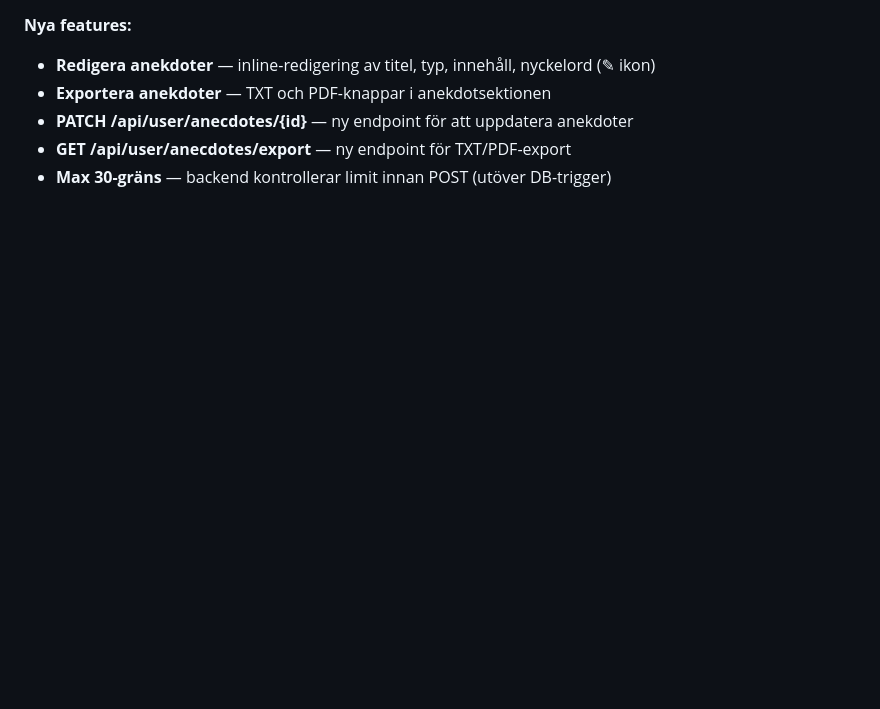
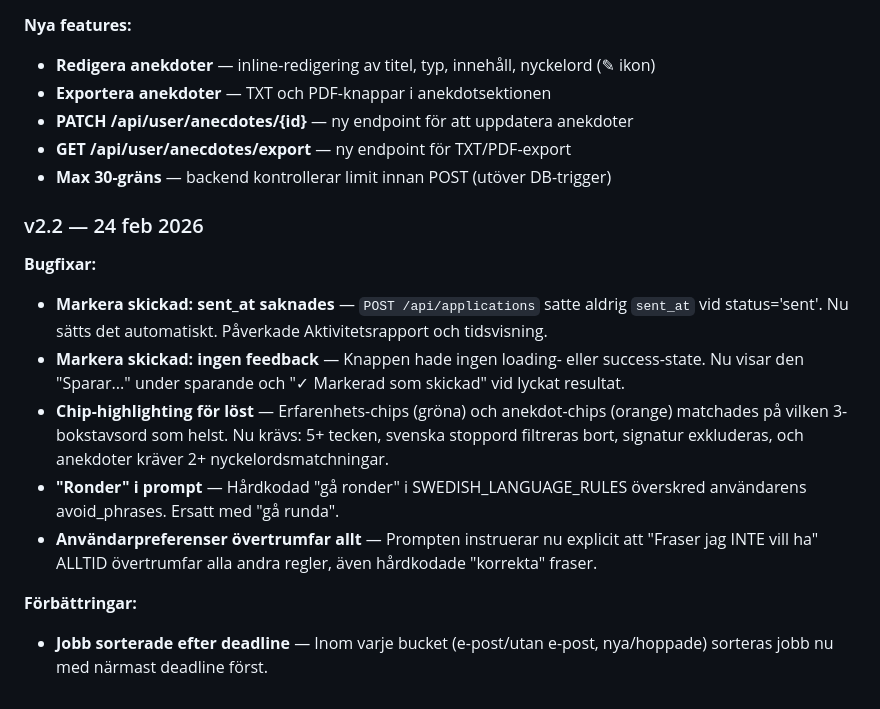
Before and after one commit to linneamoritznyc/antiapathyjobportal, a Markdown page: v2/FEATURES.md, the part around the change. GitHub-like rendering; blank space fills up the shorter version.

Commit message:
Update FEATURES.md with v2.2 changelog
https://claude.ai/code/session_01Nb2GpyR9R7xNdKFmwUrxE5

```diff
--- a/v2/FEATURES.md
+++ b/v2/FEATURES.md
@@ -719,3 +719,15 @@ Personuppgifter och kontoinställningar.
 - **PATCH /api/user/anecdotes/{id}** — ny endpoint för att uppdatera anekdoter
 - **GET /api/user/anecdotes/export** — ny endpoint för TXT/PDF-export
 - **Max 30-gräns** — backend kontrollerar limit innan POST (utöver DB-trigger)
+
+### v2.2 — 24 feb 2026
+
+**Bugfixar:**
+- **Markera skickad: sent_at saknades** — `POST /api/applications` satte aldrig `sent_at` vid status='sent'. Nu sätts det automatiskt. Påverkade Aktivitetsrapport och tidsvisning.
+- **Markera skickad: ingen feedback** — Knappen hade ingen loading- eller success-state. Nu visar den "Sparar..." under sparande och "✓ Markerad som skickad" vid lyckat resultat.
+- **Chip-highlighting för löst** — Erfarenhets-chips (gröna) och anekdot-chips (orange) matchades på vilken 3-bokstavsord som helst. Nu krävs: 5+ tecken, svenska stoppord filtreras bort, signatur exkluderas, och anekdoter kräver 2+ nyckelordsmatchningar.
+- **"Ronder" i prompt** — Hårdkodad "gå ronder" i SWEDISH_LANGUAGE_RULES överskred användarens avoid_phrases. Ersatt med "gå runda".
+- **Användarpreferenser övertrumfar allt** — Prompten instruerar nu explicit att "Fraser jag INTE vill ha" ALLTID övertrumfar alla andra regler, även hårdkodade "korrekta" fraser.
+
+**Förbättringar:**
+- **Jobb sorterade efter deadline** — Inom varje bucket (e-post/utan e-post, nya/hoppade) sorteras jobb nu med närmast deadline först.
```
